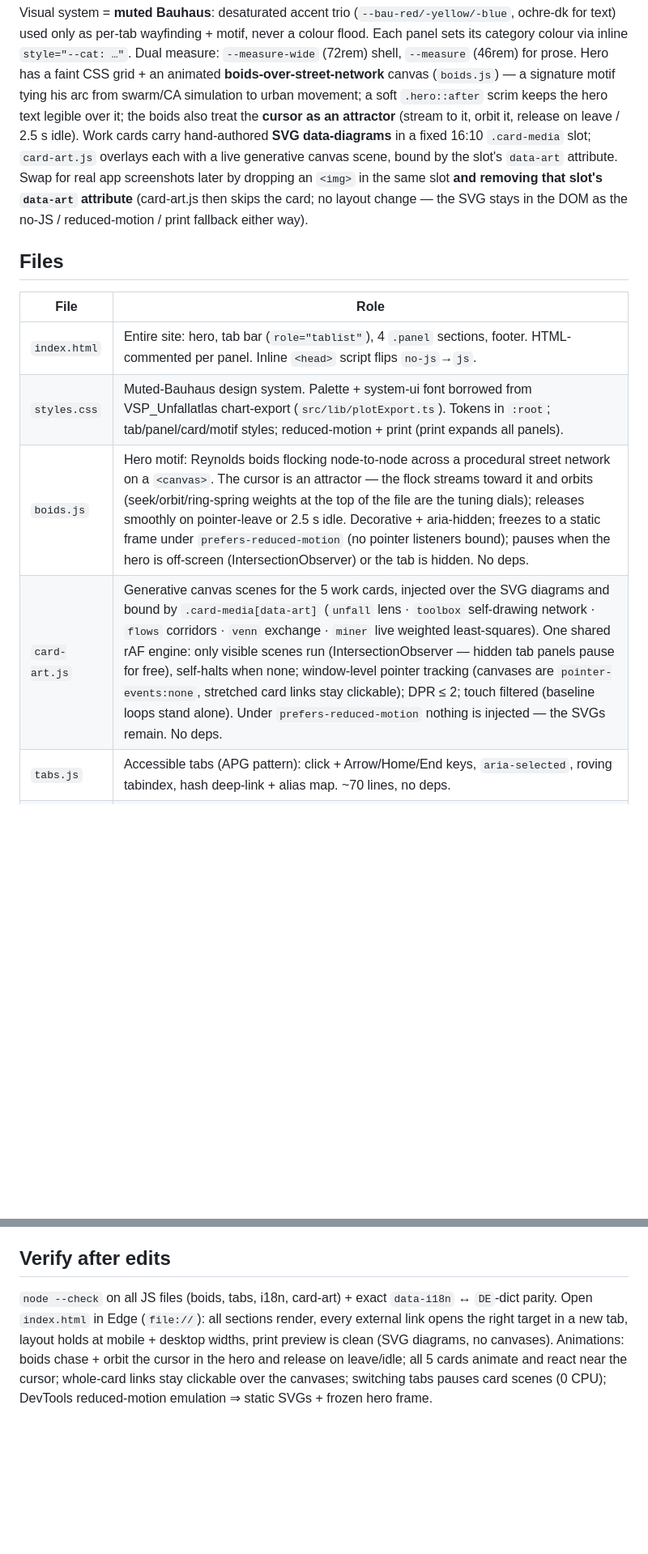
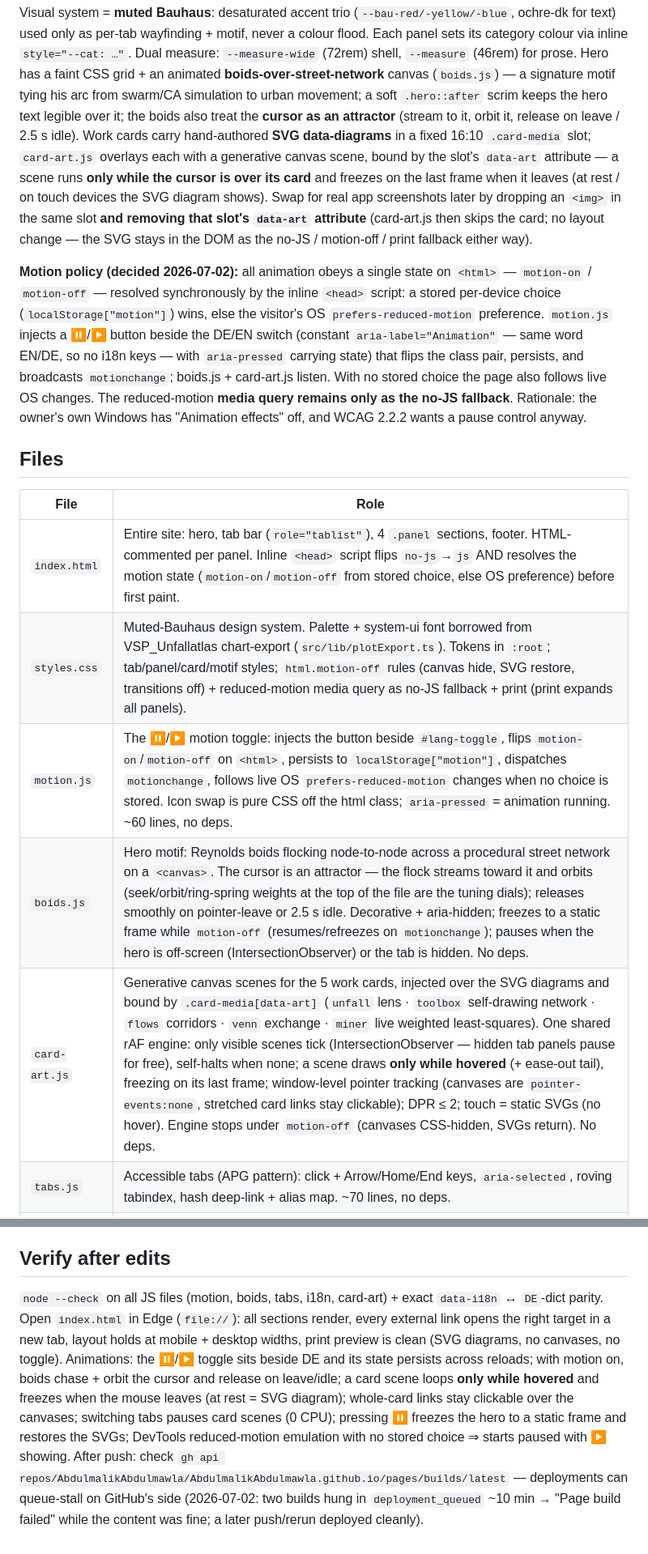
Before and after one commit to AbdulmalikAbdulmawla/AbdulmalikAbdulmawla.github.io, a Markdown page: CLAUDE.md, 2 parts joined by grey strips. Shown at 81% size. GitHub-like rendering; blank space fills up the shorter version.

Commit message:
docs: CLAUDE.md — motion policy, motion.js, hover-looping cards, Pages-stall gotcha
Co-Authored-By: Claude Fable 5 <noreply@anthropic.com>

```diff
--- a/CLAUDE.md
+++ b/CLAUDE.md
@@ -27,18 +27,30 @@ prose. Hero has a faint CSS grid + an animated **boids-over-street-network** can
 signature motif tying his arc from swarm/CA simulation to urban movement; a soft `.hero::after` scrim
 keeps the hero text legible over it; the boids also treat the **cursor as an attractor** (stream to it,
 orbit it, release on leave / 2.5 s idle). Work cards carry hand-authored **SVG data-diagrams** in a fixed
-16:10 `.card-media` slot; `card-art.js` overlays each with a live generative canvas scene, bound by the
-slot's `data-art` attribute. Swap for real app screenshots later by dropping an `<img>` in the same slot
-**and removing that slot's `data-art` attribute** (card-art.js then skips the card; no layout change —
-the SVG stays in the DOM as the no-JS / reduced-motion / print fallback either way).
+16:10 `.card-media` slot; `card-art.js` overlays each with a generative canvas scene, bound by the
+slot's `data-art` attribute — a scene runs **only while the cursor is over its card** and freezes on the
+last frame when it leaves (at rest / on touch devices the SVG diagram shows). Swap for real app
+screenshots later by dropping an `<img>` in the same slot **and removing that slot's `data-art`
+attribute** (card-art.js then skips the card; no layout change — the SVG stays in the DOM as the
+no-JS / motion-off / print fallback either way).
+
+**Motion policy (decided 2026-07-02):** all animation obeys a single state on `<html>` —
+`motion-on` / `motion-off` — resolved synchronously by the inline `<head>` script: a stored per-device
+choice (`localStorage["motion"]`) wins, else the visitor's OS `prefers-reduced-motion` preference.
+`motion.js` injects a ⏸/▶ button beside the DE/EN switch (constant `aria-label="Animation"` — same word
+EN/DE, so no i18n keys — with `aria-pressed` carrying state) that flips the class pair, persists, and
+broadcasts `motionchange`; boids.js + card-art.js listen. With no stored choice the page also follows
+live OS changes. The reduced-motion **media query remains only as the no-JS fallback**. Rationale: the
+owner's own Windows has "Animation effects" off, and WCAG 2.2.2 wants a pause control anyway.
 
 ## Files
 | File | Role |
 |---|---|
-| `index.html` | Entire site: hero, tab bar (`role="tablist"`), 4 `.panel` sections, footer. HTML-commented per panel. Inline `<head>` script flips `no-js`→`js`. |
-| `styles.css` | Muted-Bauhaus design system. Palette + system-ui font borrowed from VSP_Unfallatlas chart-export (`src/lib/plotExport.ts`). Tokens in `:root`; tab/panel/card/motif styles; reduced-motion + print (print expands all panels). |
-| `boids.js` | Hero motif: Reynolds boids flocking node-to-node across a procedural street network on a `<canvas>`. The cursor is an attractor — the flock streams toward it and orbits (seek/orbit/ring-spring weights at the top of the file are the tuning dials); releases smoothly on pointer-leave or 2.5 s idle. Decorative + aria-hidden; freezes to a static frame under `prefers-reduced-motion` (no pointer listeners bound); pauses when the hero is off-screen (IntersectionObserver) or the tab is hidden. No deps. |
-| `card-art.js` | Generative canvas scenes for the 5 work cards, injected over the SVG diagrams and bound by `.card-media[data-art]` (`unfall` lens · `toolbox` self-drawing network · `flows` corridors · `venn` exchange · `miner` live weighted least-squares). One shared rAF engine: only visible scenes run (IntersectionObserver — hidden tab panels pause for free), self-halts when none; window-level pointer tracking (canvases are `pointer-events:none`, stretched card links stay clickable); DPR ≤ 2; touch filtered (baseline loops stand alone). Under `prefers-reduced-motion` nothing is injected — the SVGs remain. No deps. |
+| `index.html` | Entire site: hero, tab bar (`role="tablist"`), 4 `.panel` sections, footer. HTML-commented per panel. Inline `<head>` script flips `no-js`→`js` AND resolves the motion state (`motion-on`/`motion-off` from stored choice, else OS preference) before first paint. |
+| `styles.css` | Muted-Bauhaus design system. Palette + system-ui font borrowed from VSP_Unfallatlas chart-export (`src/lib/plotExport.ts`). Tokens in `:root`; tab/panel/card/motif styles; `html.motion-off` rules (canvas hide, SVG restore, transitions off) + reduced-motion media query as no-JS fallback + print (print expands all panels). |
+| `motion.js` | The ⏸/▶ motion toggle: injects the button beside `#lang-toggle`, flips `motion-on`/`motion-off` on `<html>`, persists to `localStorage["motion"]`, dispatches `motionchange`, follows live OS `prefers-reduced-motion` changes when no choice is stored. Icon swap is pure CSS off the html class; `aria-pressed` = animation running. ~60 lines, no deps. |
+| `boids.js` | Hero motif: Reynolds boids flocking node-to-node across a procedural street network on a `<canvas>`. The cursor is an attractor — the flock streams toward it and orbits (seek/orbit/ring-spring weights at the top of the file are the tuning dials); releases smoothly on pointer-leave or 2.5 s idle. Decorative + aria-hidden; freezes to a static frame while `motion-off` (resumes/refreezes on `motionchange`); pauses when the hero is off-screen (IntersectionObserver) or the tab is hidden. No deps. |
+| `card-art.js` | Generative canvas scenes for the 5 work cards, injected over the SVG diagrams and bound by `.card-media[data-art]` (`unfall` lens · `toolbox` self-drawing network · `flows` corridors · `venn` exchange · `miner` live weighted least-squares). One shared rAF engine: only visible scenes tick (IntersectionObserver — hidden tab panels pause for free), self-halts when none; a scene draws **only while hovered** (+ ease-out tail), freezing on its last frame; window-level pointer tracking (canvases are `pointer-events:none`, stretched card links stay clickable); DPR ≤ 2; touch = static SVGs (no hover). Engine stops under `motion-off` (canvases CSS-hidden, SVGs return). No deps. |
 | `tabs.js` | Accessible tabs (APG pattern): click + Arrow/Home/End keys, `aria-selected`, roving tabindex, hash deep-link + alias map. ~70 lines, no deps. |
 | `i18n.js` | Vanilla EN⇄DE toggle. English is the in-HTML default; German strings in the `DE` dict keyed by `data-i18n`. Publications intentionally NOT translated. Persisted in `localStorage`; `?lang=de` forces German. |
 | `assets/` | `favicon.svg`; optional `CV.pdf` / real screenshots later. |
@@ -72,10 +84,15 @@ User-site repo `AbdulmalikAbdulmawla.github.io` → GitHub Pages serves default-
   changes materially.
 
 ## Verify after edits
-`node --check` on all JS files (boids, tabs, i18n, card-art) + exact `data-i18n` ↔ `DE`-dict parity.
-Open `index.html` in Edge (`file://`): all sections render, every external link opens the right
-target in a new tab, layout holds at mobile + desktop widths, print preview is clean (SVG diagrams,
-no canvases). Animations: boids chase + orbit the cursor in the hero and release on leave/idle; all
-5 cards animate and react near the cursor; whole-card links stay clickable over the canvases;
-switching tabs pauses card scenes (0 CPU); DevTools reduced-motion emulation ⇒ static SVGs + frozen
-hero frame.
+`node --check` on all JS files (motion, boids, tabs, i18n, card-art) + exact `data-i18n` ↔ `DE`-dict
+parity. Open `index.html` in Edge (`file://`): all sections render, every external link opens the
+right target in a new tab, layout holds at mobile + desktop widths, print preview is clean (SVG
+diagrams, no canvases, no toggle). Animations: the ⏸/▶ toggle sits beside DE and its state persists
+across reloads; with motion on, boids chase + orbit the cursor and release on leave/idle; a card scene
+loops **only while hovered** and freezes when the mouse leaves (at rest = SVG diagram); whole-card
+links stay clickable over the canvases; switching tabs pauses card scenes (0 CPU); pressing ⏸ freezes
+the hero to a static frame and restores the SVGs; DevTools reduced-motion emulation with no stored
+choice ⇒ starts paused with ▶ showing. After push: check
+`gh api repos/AbdulmalikAbdulmawla/AbdulmalikAbdulmawla.github.io/pages/builds/latest` — deployments
+can queue-stall on GitHub's side (2026-07-02: two builds hung in `deployment_queued` ~10 min → "Page
+build failed" while the content was fine; a later push/rerun deployed cleanly).
```
